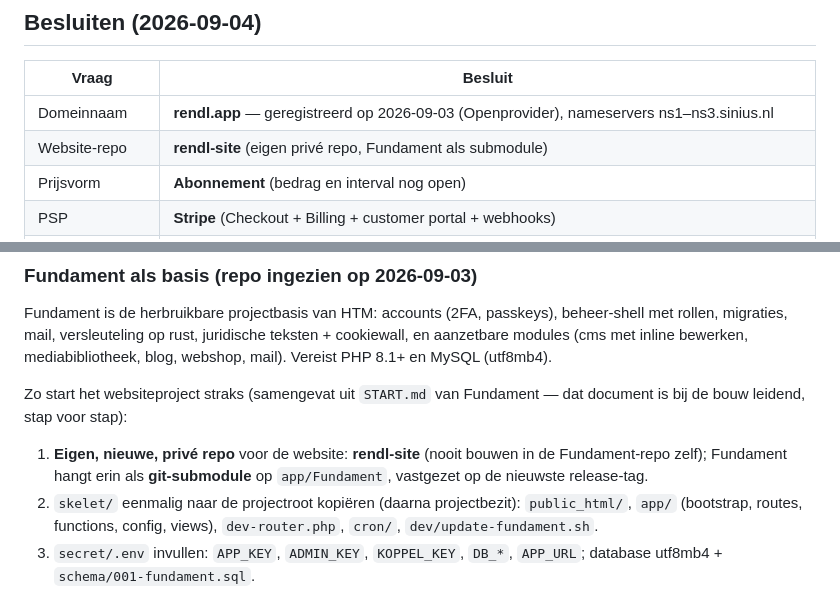
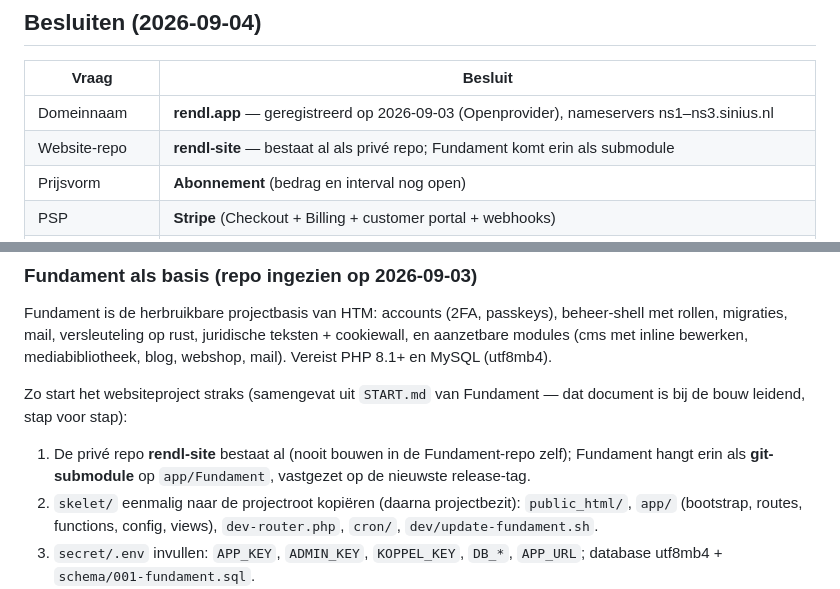
Before and after one commit to Eyonator/MDReader, a Markdown page: docs/website.md, 2 parts joined by grey strips. GitHub-like rendering.

Commit message:
Websiteplan: rendl-site-repo bestaat al als prive repo

```diff
--- a/docs/website.md
+++ b/docs/website.md
@@ -18,7 +18,7 @@ Een **one-pager** die Rendl presenteert en distribueert:
 | Vraag | Besluit |
 | ----- | ------- |
 | Domeinnaam | **rendl.app** — geregistreerd op 2026-09-03 (Openprovider), nameservers ns1–ns3.sinius.nl |
-| Website-repo | **rendl-site** (eigen privé repo, Fundament als submodule) |
+| Website-repo | **rendl-site** — bestaat al als privé repo; Fundament komt erin als submodule |
 | Prijsvorm | **Abonnement** (bedrag en interval nog open) |
 | PSP | **Stripe** (Checkout + Billing + customer portal + webhooks) |
 | Pro-features | **Export (PDF/HTML/Word)** en **synchronisatie**; lijst blijft open voor meer. Tabs/split view zijn sinds v1.3.0 gratis uitgebracht en gaan niet met terugwerkende kracht achter de betaalmuur. |
@@ -42,7 +42,7 @@ Fundament is de herbruikbare projectbasis van HTM: accounts (2FA, passkeys), beh
 
 Zo start het websiteproject straks (samengevat uit `START.md` van Fundament — dat document is bij de bouw leidend, stap voor stap):
 
-1. **Eigen, nieuwe, privé repo** voor de website: **rendl-site** (nooit bouwen in de Fundament-repo zelf); Fundament hangt erin als **git-submodule** op `app/Fundament`, vastgezet op de nieuwste release-tag.
+1. De privé repo **rendl-site** bestaat al (nooit bouwen in de Fundament-repo zelf); Fundament hangt erin als **git-submodule** op `app/Fundament`, vastgezet op de nieuwste release-tag.
 2. `skelet/` eenmalig naar de projectroot kopiëren (daarna projectbezit): `public_html/`, `app/` (bootstrap, routes, functions, config, views), `dev-router.php`, `cron/`, `dev/update-fundament.sh`.
 3. `secret/.env` invullen: `APP_KEY`, `ADMIN_KEY`, `KOPPEL_KEY`, `DB_*`, `APP_URL`; database utf8mb4 + `schema/001-fundament.sql`.
 4. Smoke draaien (`dev/check-fundament.sh`) tot **ALLES GROEN**, daarna schoon opleveren volgens START.md §3.
```
